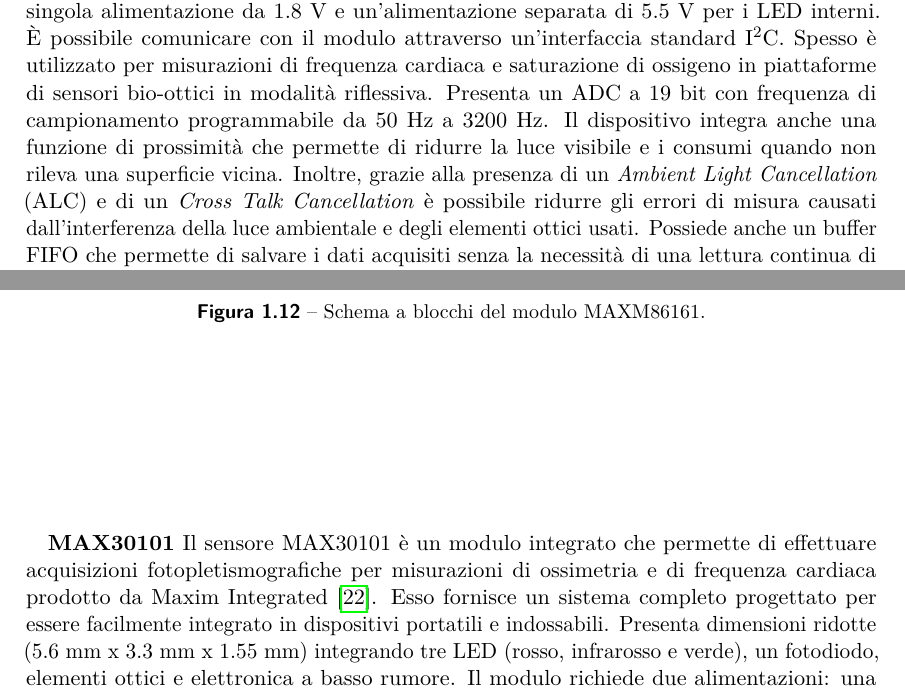
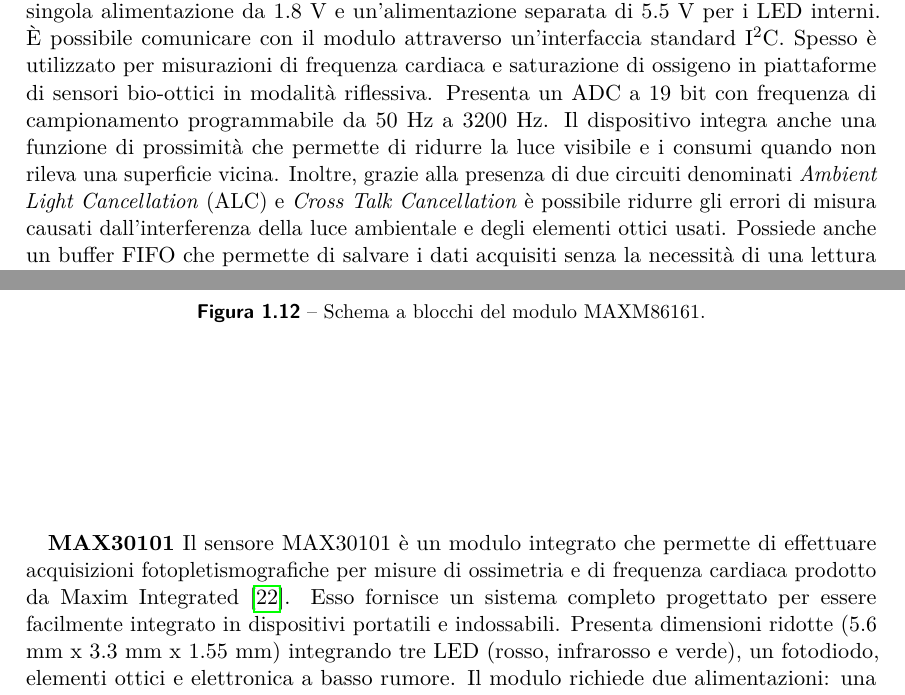
Before and after one commit to wasim-essbai/DRIVERS_PPG, a LaTeX book (Tesi/Tesi.tex, which reads Tesi/TextFiles/Fotopletismografia/Stato dell’arte dei moduli PPG.tex): two parts of pages 17 and 18 of 37, joined at a grey line, cut so that both start at the same text. Compiled offline with pdfLaTeX.

Commit message:
correzioni versione 2 mancanti

```diff
--- a/Tesi/TextFiles/Fotopletismografia/Stato dell’arte dei moduli PPG.tex
+++ b/Tesi/TextFiles/Fotopletismografia/Stato dell’arte dei moduli PPG.tex
@@ -1,7 +1,7 @@
 \section{Stato dell'arte dei moduli PPG}
 Di seguito vengono presentati alcuni moduli attualmente in commercio per l'acquisizione di segnali fotopletismografici, che si differenziano per caratteristiche e prestazioni. Si è cercato di mettere in evidenza le peculiarità di ogni modulo che giustificano il loro utilizzo in diverse situazioni. Sono proposti tre moduli prodotti dalla Maxim Integrated e un sensore di Analog Devices.
 
-\textbf{MAX86916} Il modulo MAX86916 è un sensore ottico integrato per applicazioni di bio-sensing e prossimità prodotto da Maxim Integrated\cite{IntegratedMAX86916}. Include quattro LED (rosso, infrarosso, verde, blu), un fotodiodo, elementi ottici e elettronica a basso rumore per circuiti di rimozione della luce ambientale. Il sensore è progettato per agevolare l'utilizzo in dispositivi indossabili, smartphone e assistenti per il fitness. Infatti presenta dimensioni molto ridotte (3.5 mm x 7.0 mm x 1.5 mm) e bassi consumi. Il modulo utilizza una singola alimentazione da 1.8 V e un'alimentazione separata di 5.5 V per i LED interni. \`E possibile comunicare con il modulo attraverso un'interfaccia standard I\ap{2}C. Spesso è utilizzato per misurazioni di frequenza cardiaca e saturazione di ossigeno in piattaforme di sensori bio-ottici in modalità riflessiva. Presenta un ADC a 19 bit con frequenza di campionamento programmabile da 50 Hz a 3200 Hz. Il dispositivo integra anche una funzione di prossimità che permette di ridurre la luce visibile e i consumi quando non rileva una superficie vicina. Inoltre, grazie alla presenza di un \textit{Ambient Light Cancellation} (ALC) e di un \textit{Cross Talk Cancellation} è possibile ridurre gli errori di misura causati dall'interferenza della luce ambientale e degli elementi ottici usati. Possiede anche un buffer FIFO che permette di salvare i dati acquisiti senza la necessità di una lettura continua di un microcontrollore.
+\textbf{MAX86916} Il modulo MAX86916 è un sensore ottico integrato per applicazioni di bio-sensing e prossimità prodotto da Maxim Integrated\cite{IntegratedMAX86916}. Include quattro LED (rosso, infrarosso, verde, blu), un fotodiodo, elementi ottici e elettronica a basso rumore per circuiti di rimozione della luce ambientale. Il sensore è progettato per agevolare l'utilizzo in dispositivi indossabili, smartphone e assistenti per il fitness. Infatti presenta dimensioni molto ridotte (3.5 mm x 7.0 mm x 1.5 mm) e bassi consumi. Il modulo utilizza una singola alimentazione da 1.8 V e un'alimentazione separata di 5.5 V per i LED interni. \`E possibile comunicare con il modulo attraverso un'interfaccia standard I\ap{2}C. Spesso è utilizzato per misurazioni di frequenza cardiaca e saturazione di ossigeno in piattaforme di sensori bio-ottici in modalità riflessiva. Presenta un ADC a 19 bit con frequenza di campionamento programmabile da 50 Hz a 3200 Hz. Il dispositivo integra anche una funzione di prossimità che permette di ridurre la luce visibile e i consumi quando non rileva una superficie vicina. Inoltre, grazie alla presenza di due circuiti denominati \textit{Ambient Light Cancellation} (ALC) e \textit{Cross Talk Cancellation} è possibile ridurre gli errori di misura causati dall'interferenza della luce ambientale e degli elementi ottici usati. Possiede anche un buffer FIFO che permette di salvare i dati acquisiti senza la necessità di una lettura continua di un microcontrollore.
 \begin{figure}[h]
 	\centering
 	\includegraphics[width=1\linewidth]{ImageFiles/Fotopletismografia/MAX86916BlockDiagram}
@@ -17,7 +17,7 @@
 	\label{fig:MAXM86161BlockDiagram}
 \end{figure}
 
-\textbf{MAX30101} Il sensore MAX30101 è un modulo integrato che permette di effettuare acquisizioni fotopletismografiche per misurazioni di ossimetria e di frequenza cardiaca prodotto da Maxim Integrated\cite{IntegratedMAX30101}. Esso fornisce un sistema completo progettato per essere facilmente integrato in dispositivi portatili e indossabili. Presenta dimensioni ridotte (5.6 mm x 3.3 mm x 1.55 mm) integrando tre LED (rosso, infrarosso e verde), un fotodiodo, elementi ottici e elettronica a basso rumore. Il modulo richiede due alimentazioni: una singola alimentazione di 1.8V, per alimentare i circuiti interni, e una di 5.0V, per alimentare i LED integrati. Presenta un'interfaccia I\ap{2}C per la lettura e la scrittura dei registri interni. \`E presente anche un buffer FIFO che permette al microcontrollore collegato la lettura discontinua dei dati acquisiti. All'interno del modulo è presente anche un sensore di temperatura le cui misure sono utilizzate da un algoritmo interno per migliorare la stima del grado di ossigenazione. Quando viene attivata una delle due modalità permesse (HR o SpO\ped{2}), viene anche inizializzata la funzione di prossimità che permette di ridurre i consumi.
+\textbf{MAX30101} Il sensore MAX30101 è un modulo integrato che permette di effettuare acquisizioni fotopletismografiche per misure di ossimetria e di frequenza cardiaca prodotto da Maxim Integrated\cite{IntegratedMAX30101}. Esso fornisce un sistema completo progettato per essere facilmente integrato in dispositivi portatili e indossabili. Presenta dimensioni ridotte (5.6 mm x 3.3 mm x 1.55 mm) integrando tre LED (rosso, infrarosso e verde), un fotodiodo, elementi ottici e elettronica a basso rumore. Il modulo richiede due alimentazioni: una singola alimentazione di 1.8V, per alimentare i circuiti interni, e una di 5.0V, per alimentare i LED integrati. Presenta un'interfaccia I\ap{2}C per la lettura e la scrittura dei registri interni. \`E presente anche un buffer FIFO che permette al microcontrollore collegato la lettura discontinua dei dati acquisiti. All'interno del modulo è presente anche un sensore di temperatura le cui misure sono utilizzate da un algoritmo interno per migliorare la stima del grado di ossigenazione. Quando viene attivata una delle due modalità permesse (HR o SpO\ped{2}), viene anche inizializzata la funzione di prossimità che permette di ridurre i consumi.
 \begin{figure}[tb]
 	\centering
 	\includegraphics[width=1\linewidth]{ImageFiles/Fotopletismografia/MAX30101BlockDiagram}
```
